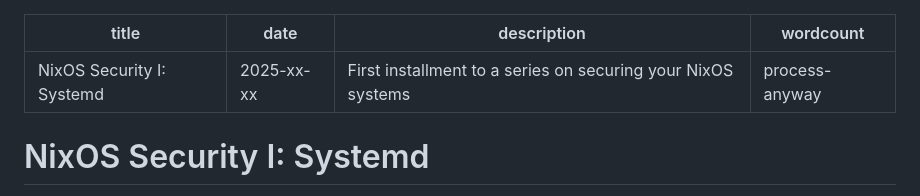
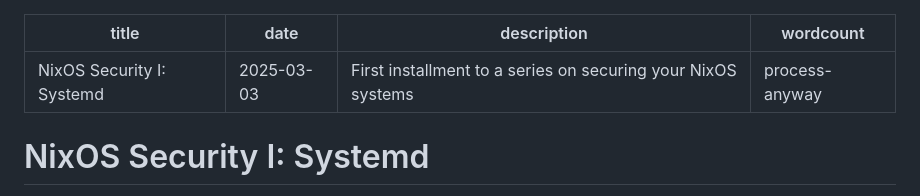
Before and after one commit to NotAShelf/blog.notashelf.dev, a Markdown page: notes/2025-03-03-insecurities-remedies-i.md, the part around the change. Drawn GitHub-style.

Commit message:
notes: fix missing date

```diff
--- a/notes/2025-xx-xx-insecurities-remedies-i.md
+++ b/notes/2025-03-03-insecurities-remedies-i.md
@@ -1,6 +1,6 @@
 ---
 title: "NixOS Security I: Systemd"
-date: 2025-xx-xx
+date: 2025-03-03
 description: First installment to a series on securing your NixOS systems
 wordcount: process-anyway
 ---
```
